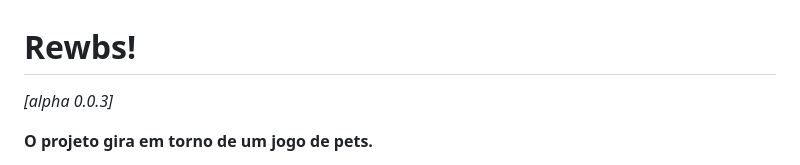
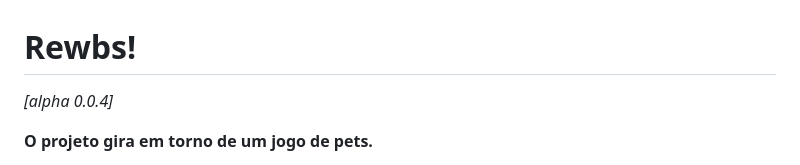
Before and after one commit to WilckerK/rewbs-old, a Markdown page: README.md, the part around the change printed below. Drawn GitHub-style.

```diff
--- a/README.md
+++ b/README.md
@@ -1,5 +1,5 @@
 # Rewbs!
-*[alpha 0.0.3]*
+*[alpha 0.0.4]*
 
 **O projeto gira em torno de um jogo de pets.**
 
```
Also changed, not shown: other parts of README.md (+1 -1 lines).
